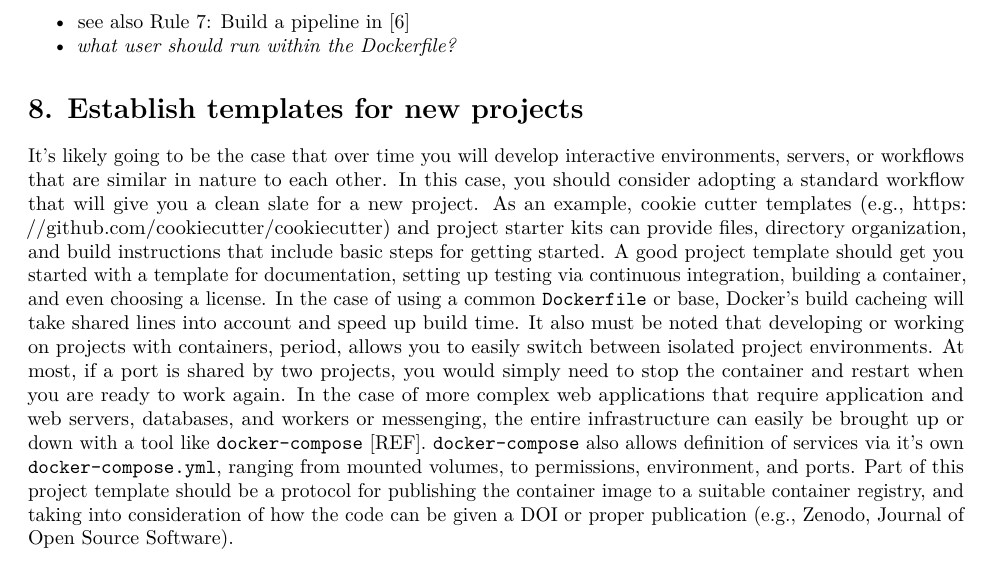
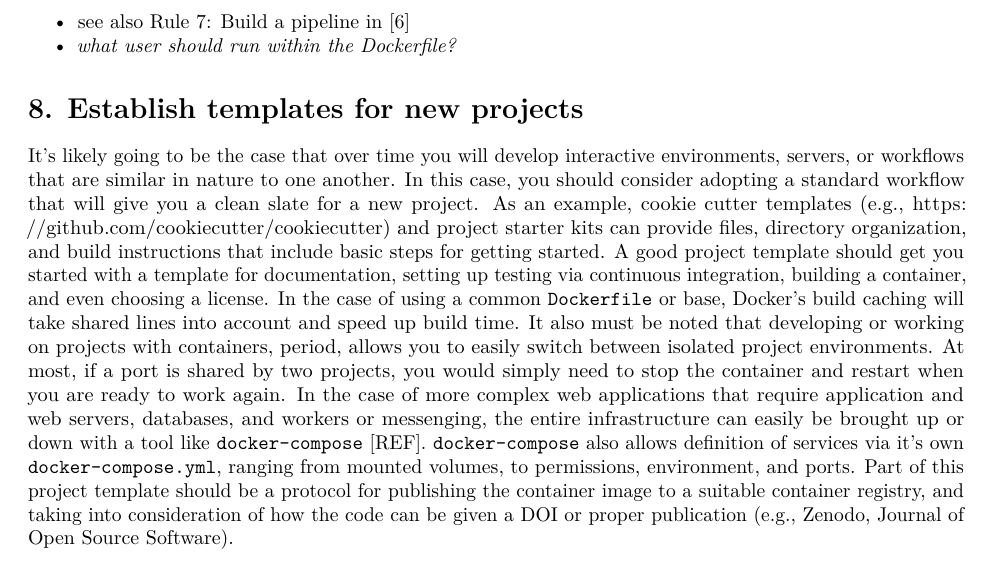
Before and after one commit to nuest/ten-simple-rules-dockerfiles, an R Markdown document (ten-simple-rules-dockerfiles.Rmd): part of page 8 of 12, cut so that both start at the same text. Rendered offline with R 4.5, knitr and Pandoc, then LaTeX, with nearby package versions; drawn as R Markdown's standard PDF in place of the format the file asks for.

Commit message:
Address review issues

```diff
--- a/ten-simple-rules-dockerfiles.Rmd
+++ b/ten-simple-rules-dockerfiles.Rmd
@@ -365,11 +365,11 @@ To support both "one click execution" and to allow for custom configuration, it'
 <!-- SUGGESTION for rule 8 instead of redundant comments with build commands - be about having a workflow to start a new project-->
 # 8. Establish templates for new projects
 
-It's likely going to be the case that over time you will develop interactive environments, servers, or workflows that are similar in nature to each other.
+It's likely going to be the case that over time you will develop interactive environments, servers, or workflows that are similar in nature to one another.
 In this case, you should consider adopting a standard workflow that will give you a clean slate for a new project.
 As an example, cookie cutter templates (e.g., https://github.com/cookiecutter/cookiecutter) and project starter kits can provide files, directory organization, and build instructions that include basic steps for getting started.
 A good project template should get you started with a template for documentation, setting up testing via continuous integration, building a container, and even choosing a license.
-In the case of using a common `Dockerfile` or base, Docker's build cacheing will take shared lines into account and speed up build time.
+In the case of using a common `Dockerfile` or base, Docker's build caching will take shared lines into account and speed up build time.
 It also must be noted that developing or working on projects with containers, period, allows you to easily switch between isolated project environments.
 At most, if a port is shared by two projects, you would simply need to stop the container and restart when you are ready to work again.
 In the case of more complex web applications that require application and web servers, databases, and workers or messenging, the entire infrastructure can easily be brought up or down with a tool like `docker-compose` [REF].
```
